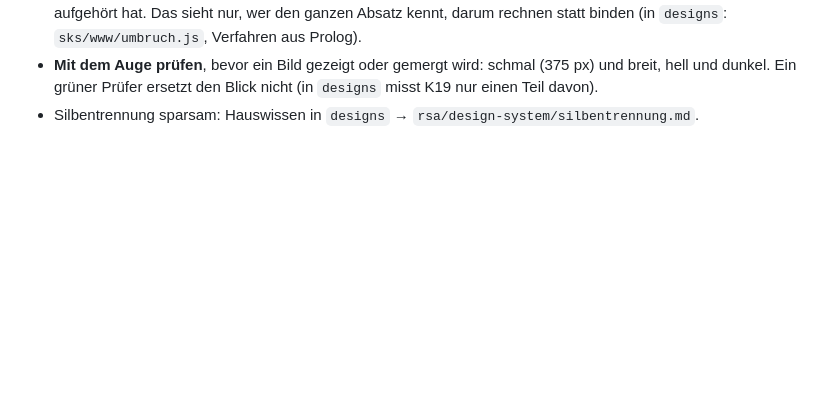
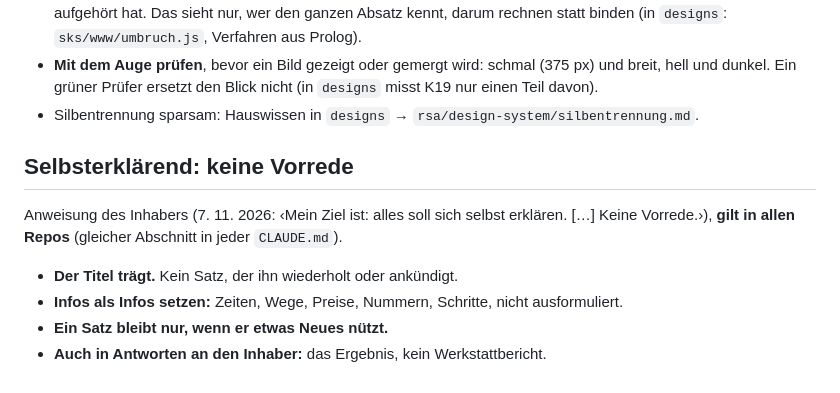
Before and after one commit to phtok/vodojo, a Markdown page: CLAUDE.md, the part around the change. Drawn GitHub-style; blank space fills up the shorter version.

Commit message:
CLAUDE.md: Abschnitt «Selbsterklärend: keine Vorrede» aus designs übernommen
Co-Authored-By: Claude Sonnet 5.5 <noreply@anthropic.com>
Claude-Session: https://claude.ai/code/session_01T4o46e9JknRVC9JxYMK2ug

```diff
--- a/CLAUDE.md
+++ b/CLAUDE.md
@@ -242,3 +242,16 @@ Knöpfen, Listen, Meldungen, Mails und im Fuss.
   nicht (in `designs` misst K19 nur einen Teil davon).
 - Silbentrennung sparsam: Hauswissen in `designs` →
   `rsa/design-system/silbentrennung.md`.
+
+## Selbsterklärend: keine Vorrede
+
+Anweisung des Inhabers (7. 11. 2026: ‹Mein Ziel ist: alles soll sich
+selbst erklären. […] Keine Vorrede.›), **gilt in allen Repos** (gleicher
+Abschnitt in jeder `CLAUDE.md`).
+
+- **Der Titel trägt.** Kein Satz, der ihn wiederholt oder ankündigt.
+- **Infos als Infos setzen:** Zeiten, Wege, Preise, Nummern, Schritte,
+  nicht ausformuliert.
+- **Ein Satz bleibt nur, wenn er etwas Neues nützt.**
+- **Auch in Antworten an den Inhaber:** das Ergebnis, kein
+  Werkstattbericht.
```
